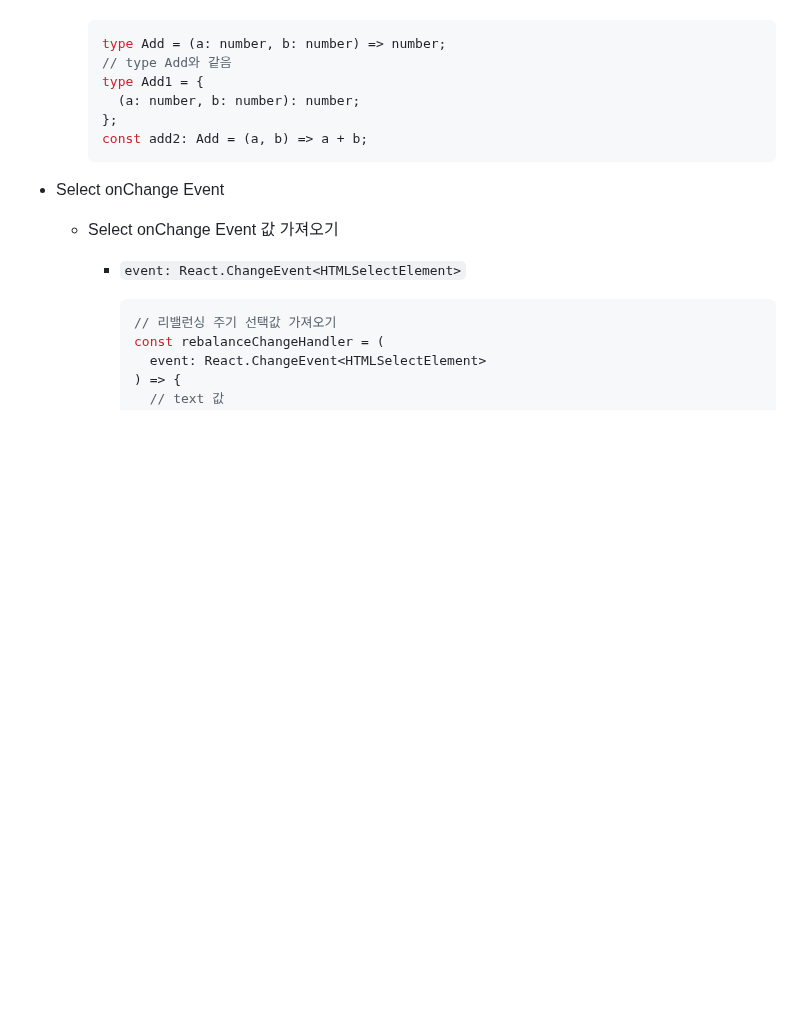
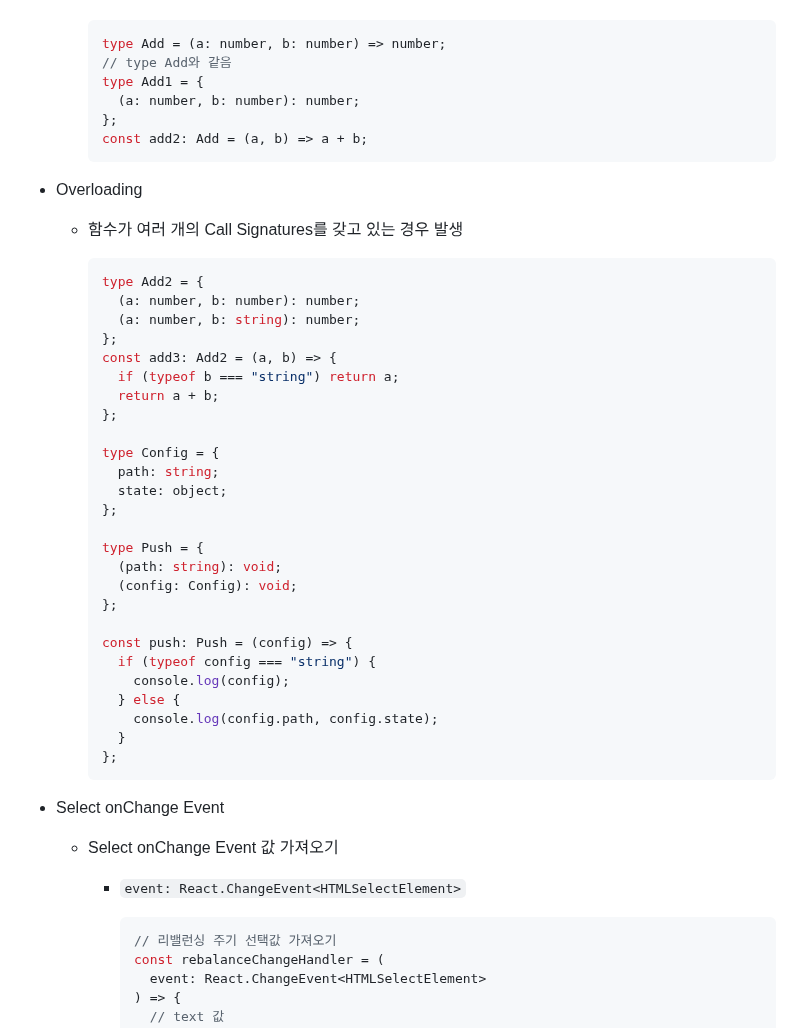
Before and after one commit to kimhhyeonjin/TIL, a Markdown page: TypeScript/TypeScript.md, the part around the change. GitHub-like rendering; blank space fills up the shorter version.

````diff
--- a/TypeScript/TypeScript.md
+++ b/TypeScript/TypeScript.md
@@ -382,6 +382,39 @@
     const add2: Add = (a, b) => a + b;
     ```
 
+- Overloading
+
+  - 함수가 여러 개의 Call Signatures를 갖고 있는 경우 발생
+
+    ```typescript
+    type Add2 = {
+      (a: number, b: number): number;
+      (a: number, b: string): number;
+    };
+    const add3: Add2 = (a, b) => {
+      if (typeof b === "string") return a;
+      return a + b;
+    };
+
+    type Config = {
+      path: string;
+      state: object;
+    };
+
+    type Push = {
+      (path: string): void;
+      (config: Config): void;
+    };
+
+    const push: Push = (config) => {
+      if (typeof config === "string") {
+        console.log(config);
+      } else {
+        console.log(config.path, config.state);
+      }
+    };
+    ```
+
 - Select onChange Event
 
   - Select onChange Event 값 가져오기
````
